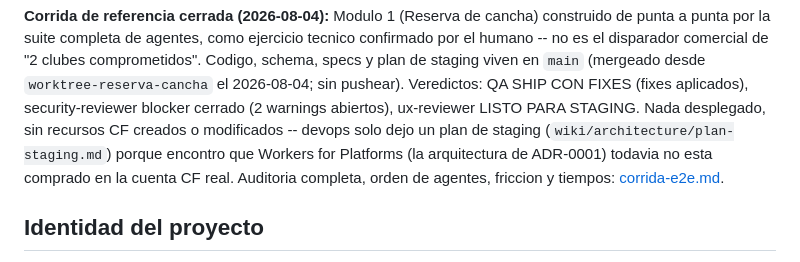
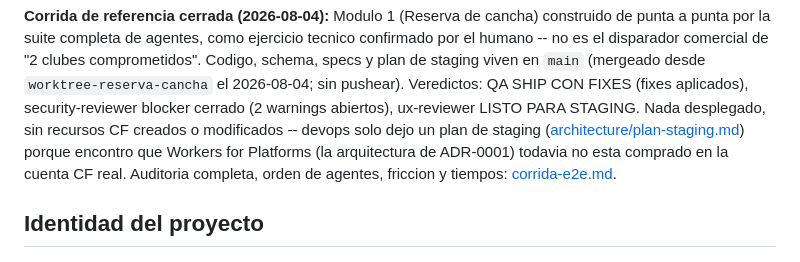
Before and after one commit to Tizianobollano/erp-padel, a Markdown page: wiki/index.md, the part around the change. Rendered like a GitHub page.

```diff
--- a/wiki/index.md
+++ b/wiki/index.md
@@ -20,7 +20,7 @@ disparador comercial de "2 clubes comprometidos". Codigo, schema, specs y plan d
 Veredictos: QA SHIP CON FIXES (fixes aplicados), security-reviewer
 blocker cerrado (2 warnings abiertos), ux-reviewer LISTO PARA STAGING. Nada desplegado, sin
 recursos CF creados o modificados -- devops solo dejo un plan de staging
-(`wiki/architecture/plan-staging.md`) porque encontro que
+([architecture/plan-staging.md](./architecture/plan-staging.md)) porque encontro que
 Workers for Platforms (la arquitectura de ADR-0001) todavia no esta comprado en la cuenta CF real.
 Auditoria completa, orden de agentes, friccion y tiempos: [corrida-e2e.md](./corrida-e2e.md).
 
```
Also changed, not shown: wiki/architecture/plan-staging.md (added, +380 -0 lines), wiki/log.md (+51 -0 lines).
